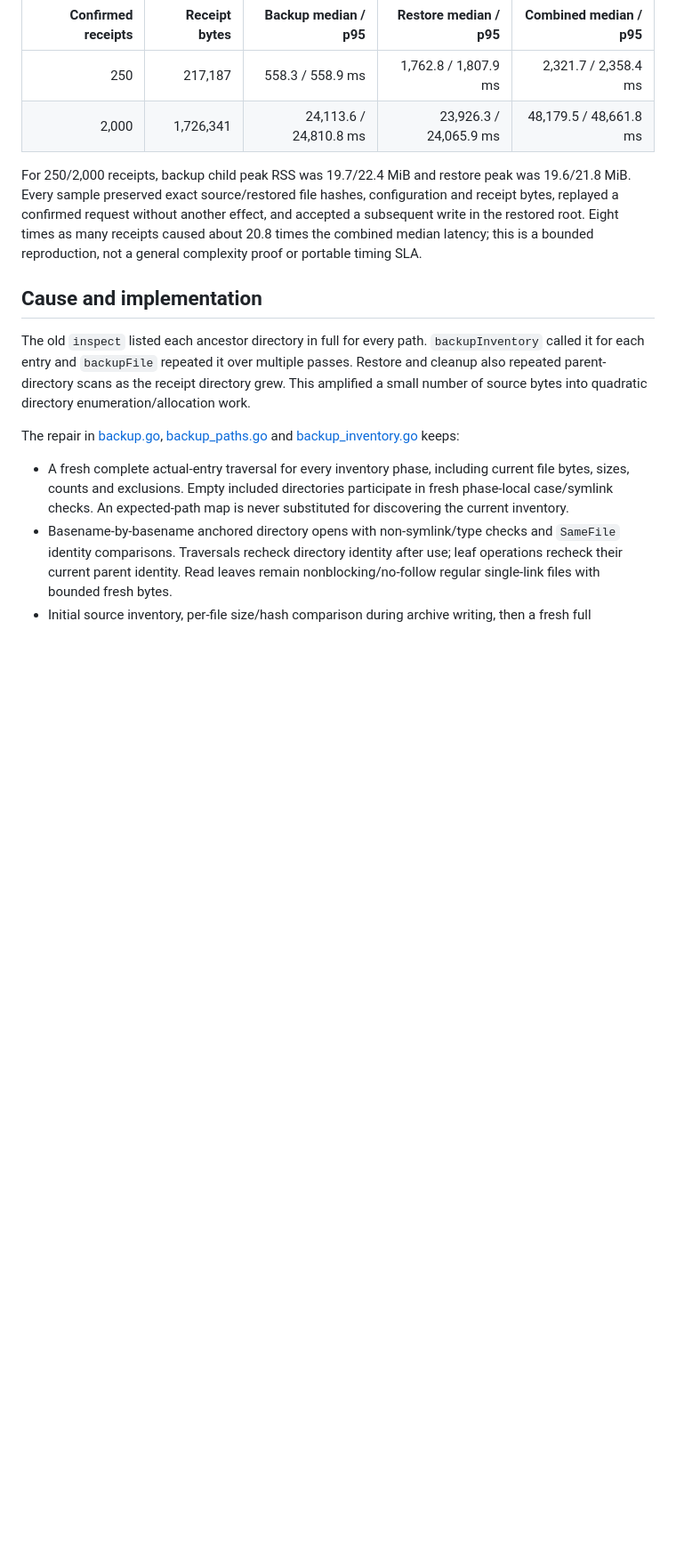
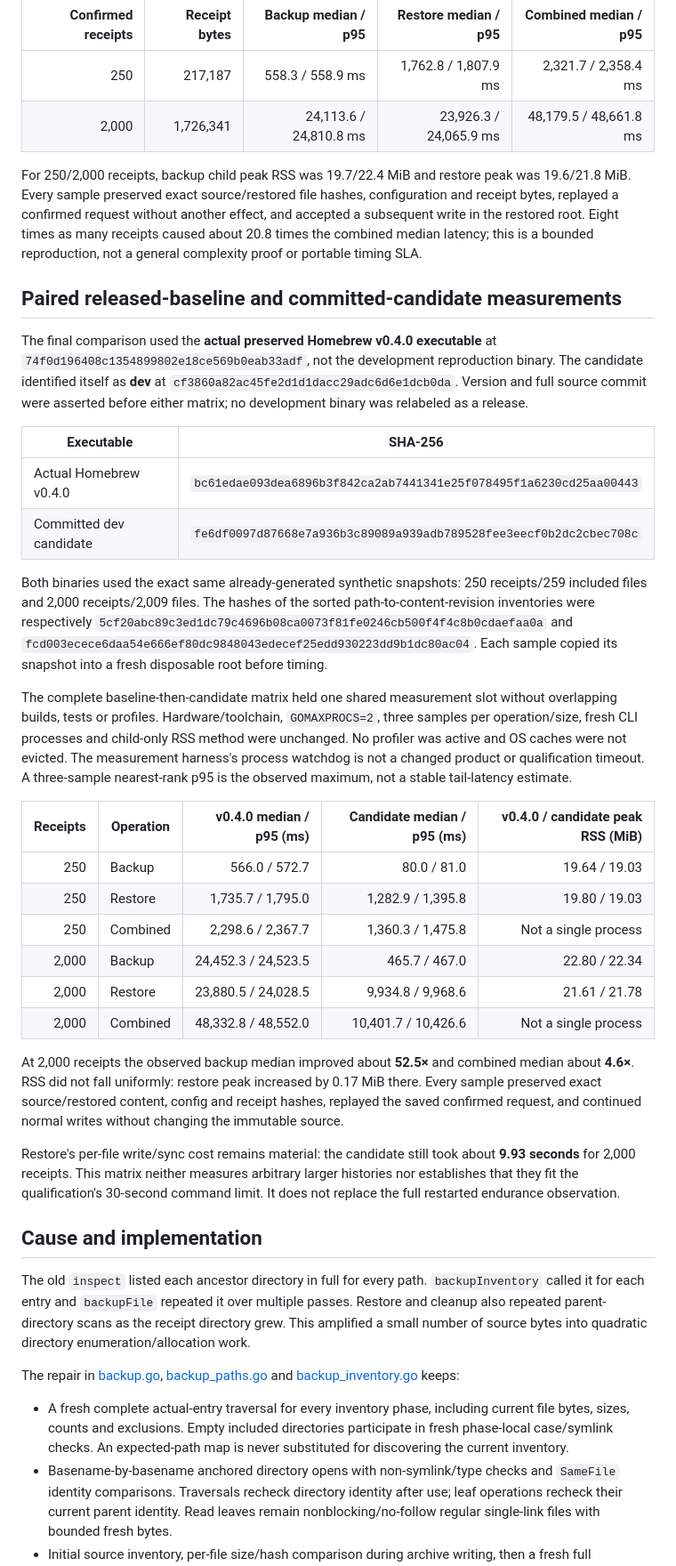
Before and after one commit to matheus3301/kb, a Markdown page: docs/qa/backup-performance-v1.md, the part around one of its changes. Shown at 89% size. Rendered like a GitHub page; blank space fills up the shorter version.

Commit message:
docs(backup): record released-baseline receipt scale measurements

```diff
--- a/docs/qa/backup-performance-v1.md
+++ b/docs/qa/backup-performance-v1.md
@@ -36,6 +36,55 @@ configuration and receipt bytes, replayed a confirmed request without another
 effect, and accepted a subsequent write in the restored root. Eight times as
 many receipts caused about 20.8 times the combined median latency; this is a
 bounded reproduction, not a general complexity proof or portable timing SLA.
+
+## Paired released-baseline and committed-candidate measurements
+
+The final comparison used the **actual preserved Homebrew v0.4.0 executable** at
+`74f0d196408c1354899802e18ce569b0eab33adf`, not the development reproduction
+binary. The candidate identified itself as **dev** at
+`cf3860a82ac45fe2d1d1dacc29adc6d6e1dcb0da`. Version and full source commit were
+asserted before either matrix; no development binary was relabeled as a release.
+
+| Executable | SHA-256 |
+| --- | --- |
+| Actual Homebrew v0.4.0 | `bc61edae093dea6896b3f842ca2ab7441341e25f078495f1a6230cd25aa00443` |
+| Committed dev candidate | `fe6df0097d87668e7a936b3c89089a939adb789528fee3eecf0b2dc2cbec708c` |
+
+Both binaries used the exact same already-generated synthetic snapshots:
+250 receipts/259 included files and 2,000 receipts/2,009 files. The hashes of the
+sorted path-to-content-revision inventories were respectively
+`5cf20abc89c3ed1dc79c4696b08ca0073f81fe0246cb500f4f4c8b0cdaefaa0a` and
+`fcd003ecece6daa54e666ef80dc9848043edecef25edd930223dd9b1dc80ac04`.
+Each sample copied its snapshot into a fresh disposable root before timing.
+
+The complete baseline-then-candidate matrix held one shared measurement slot
+without overlapping builds, tests or profiles. Hardware/toolchain, `GOMAXPROCS=2`,
+three samples per operation/size, fresh CLI processes and child-only RSS method
+were unchanged. No profiler was active and OS caches were not evicted. The
+measurement harness's process watchdog is not a changed product or qualification
+timeout. A three-sample nearest-rank p95 is the observed maximum, not a stable
+tail-latency estimate.
+
+| Receipts | Operation | v0.4.0 median / p95 (ms) | Candidate median / p95 (ms) | v0.4.0 / candidate peak RSS (MiB) |
+| ---: | --- | ---: | ---: | ---: |
+| 250 | Backup | 566.0 / 572.7 | 80.0 / 81.0 | 19.64 / 19.03 |
+| 250 | Restore | 1,735.7 / 1,795.0 | 1,282.9 / 1,395.8 | 19.80 / 19.03 |
+| 250 | Combined | 2,298.6 / 2,367.7 | 1,360.3 / 1,475.8 | Not a single process |
+| 2,000 | Backup | 24,452.3 / 24,523.5 | 465.7 / 467.0 | 22.80 / 22.34 |
+| 2,000 | Restore | 23,880.5 / 24,028.5 | 9,934.8 / 9,968.6 | 21.61 / 21.78 |
+| 2,000 | Combined | 48,332.8 / 48,552.0 | 10,401.7 / 10,426.6 | Not a single process |
+
+At 2,000 receipts the observed backup median improved about **52.5×** and combined
+median about **4.6×**. RSS did not fall uniformly: restore peak increased by
+0.17 MiB there. Every sample preserved exact source/restored content, config and
+receipt hashes, replayed the saved confirmed request, and continued normal writes
+without changing the immutable source.
+
+Restore's per-file write/sync cost remains material: the candidate still took
+about **9.93 seconds** for 2,000 receipts. This matrix neither measures arbitrary
+larger histories nor establishes that they fit the qualification's 30-second
+command limit. It does not replace the full restarted endurance observation.
+
 
 ## Cause and implementation
 
```
Also changed, not shown: other parts of docs/qa/backup-performance-v1.md (+29 -9 lines).
